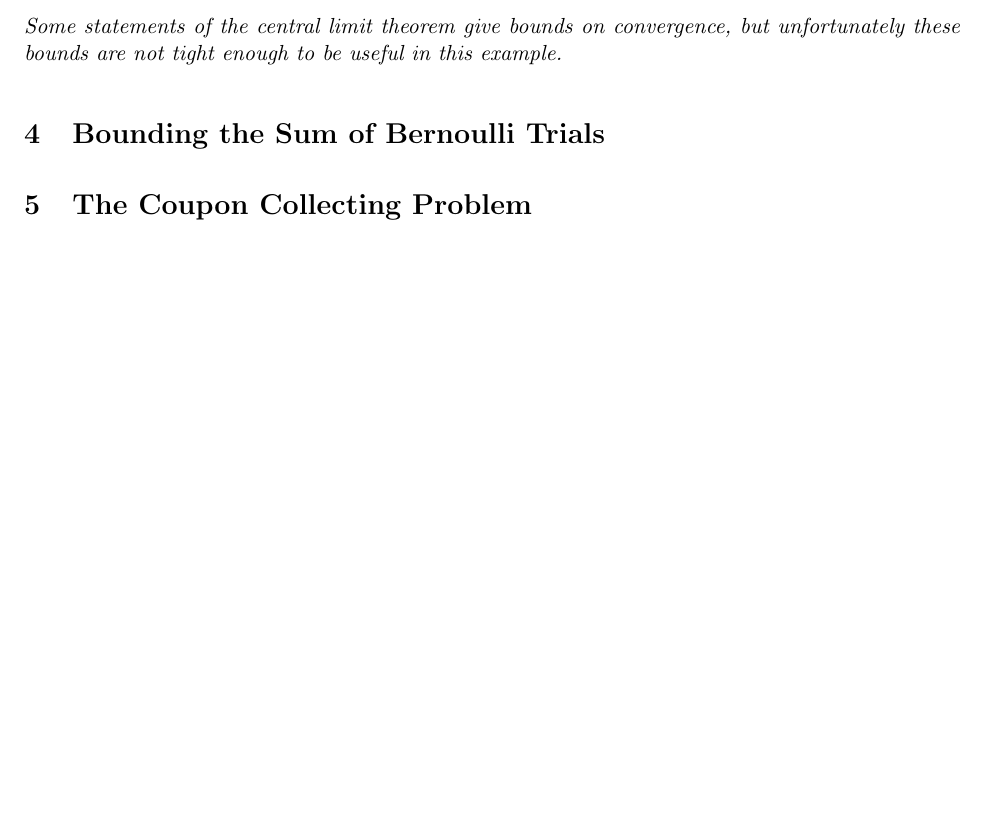
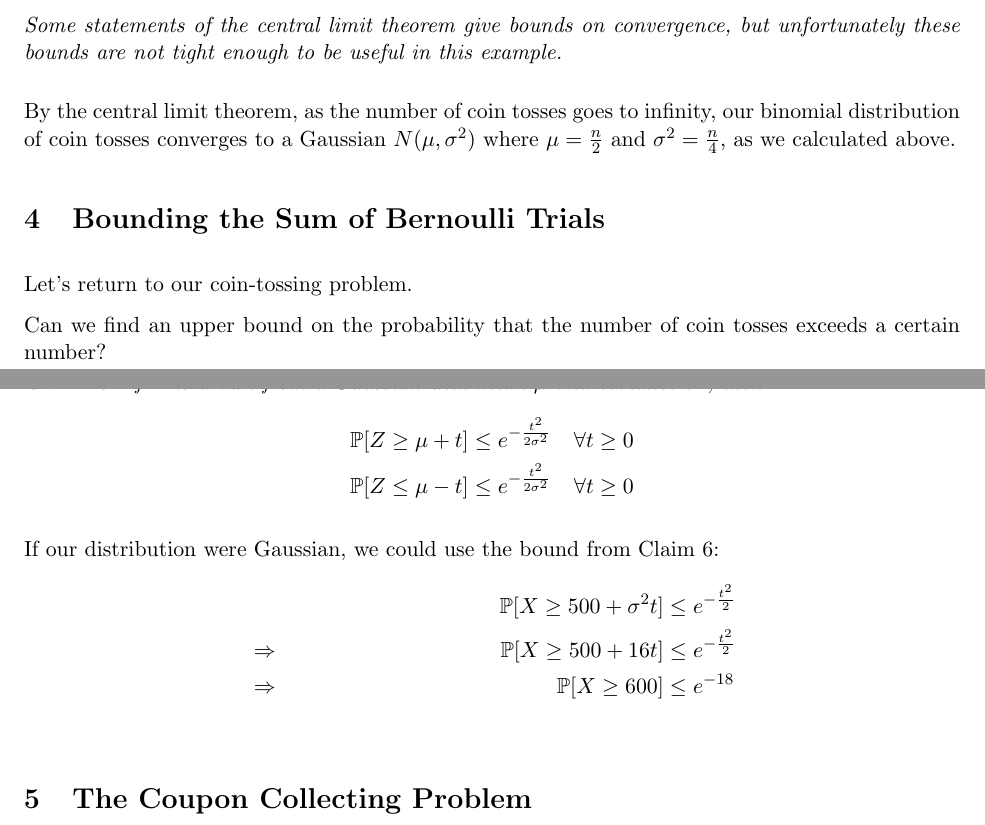
Before and after one commit to neilvyas/randomized-notes-2, a LaTeX document (notes-2.tex): part of page 2 of 2 before the commit and two parts of pages 2 and 3 of 3 after it, the two joined at a grey line, cut so that both start at the same text, the shorter picture padded with empty space. Compiled offline with pdfLaTeX.

Commit message:
Some more work

```diff
--- a/notes-2.tex
+++ b/notes-2.tex
@@ -113,7 +124,30 @@ If $n=1000$, then $\var[X] = 250$ and the standard deviation of $X = \sqrt{\var[
   Some statements of the central limit theorem give bounds on convergence, but unfortunately these bounds are not tight enough to be useful in this example.
 \end{theorem}
 
+By the central limit theorem, as the number of coin tosses goes to infinity, our binomial distribution of coin tosses converges to a Gaussian $N(\mu, \sigma^2)$ where $\mu = \frac{n}{2}$ and $\sigma^2 = \frac{n}{4}$, as we calculated above.
+
 \section{Bounding the Sum of Bernoulli Trials}
+
+Let's return to our coin-tossing problem.
+
+Can we find an upper bound on the probability that the number of coin tosses exceeds a certain number?
+
+\begin{claim}\label{gaussianbound}
+  If $Z$ is drawn from a Gaussian with mean $\mu$ and variance $\sigma^2$, then
+  \begin{align*}
+    \Pr[Z \ge \mu + t] &\le e^{-\frac{t^2}{2\sigma^2}} \quad \forall t \ge 0 \\
+    \Pr[Z \le \mu - t] &\le e^{-\frac{t^2}{2\sigma^2}} \quad \forall t \ge 0
+  \end{align*}
+
+\end{claim}
+If our distribution were Gaussian, we could use the bound from Claim \ref{gaussianbound}:
+\begin{align*}
+  &&\Pr[X \ge 500 + \sigma^2 t] &\le e^{-\frac{t^2}{2}} \\
+  &\Rightarrow &\Pr[X \ge 500 + 16t] &\le e^{-\frac{t^2}{2}} \\
+  &\Rightarrow &\Pr[X \ge 600] &\le e^{-18} \\
+\end{align*}
+
+
 
 \section{The Coupon Collecting Problem}
 
```
Also changed, not shown: notes-2.tex (13 more changed lines), 1 other file.
